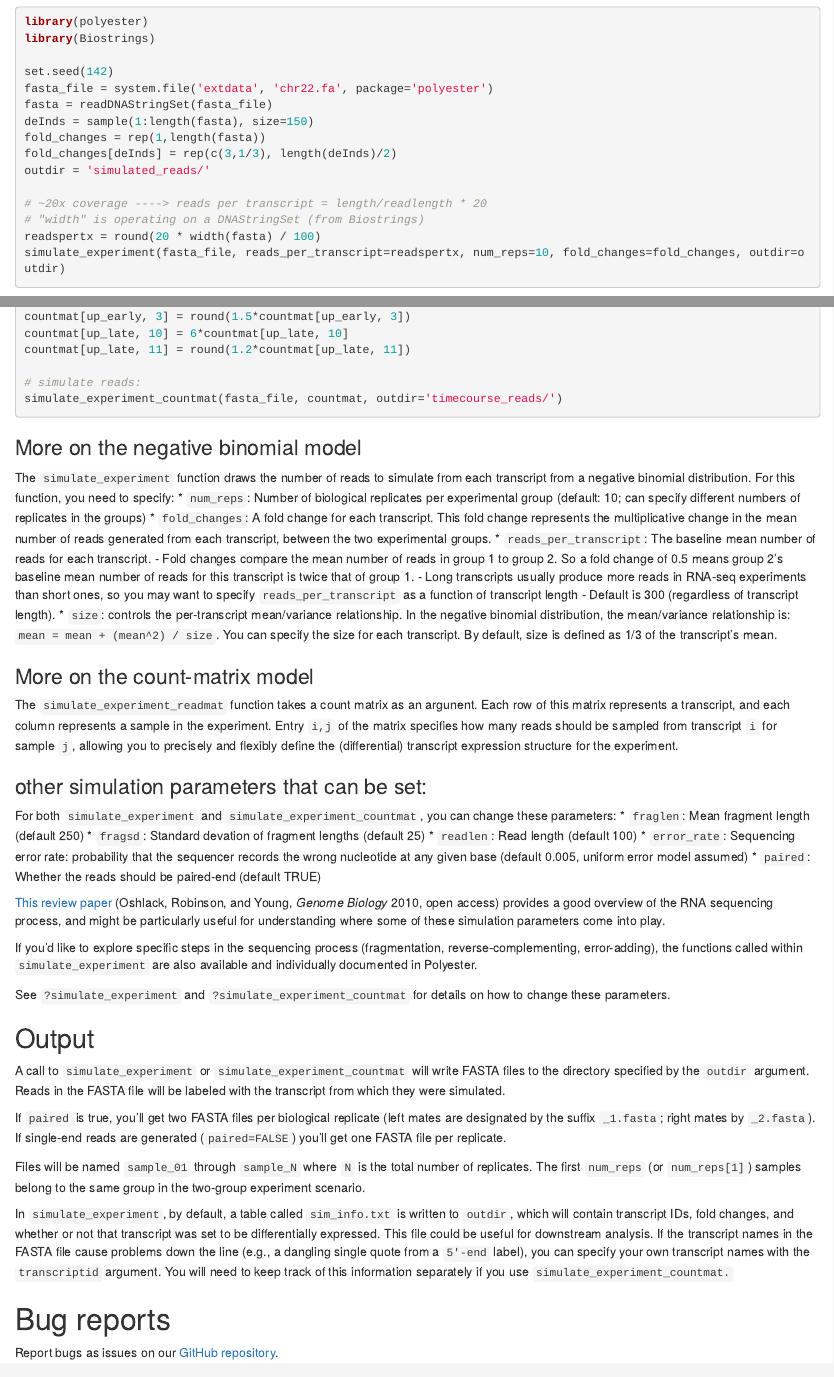
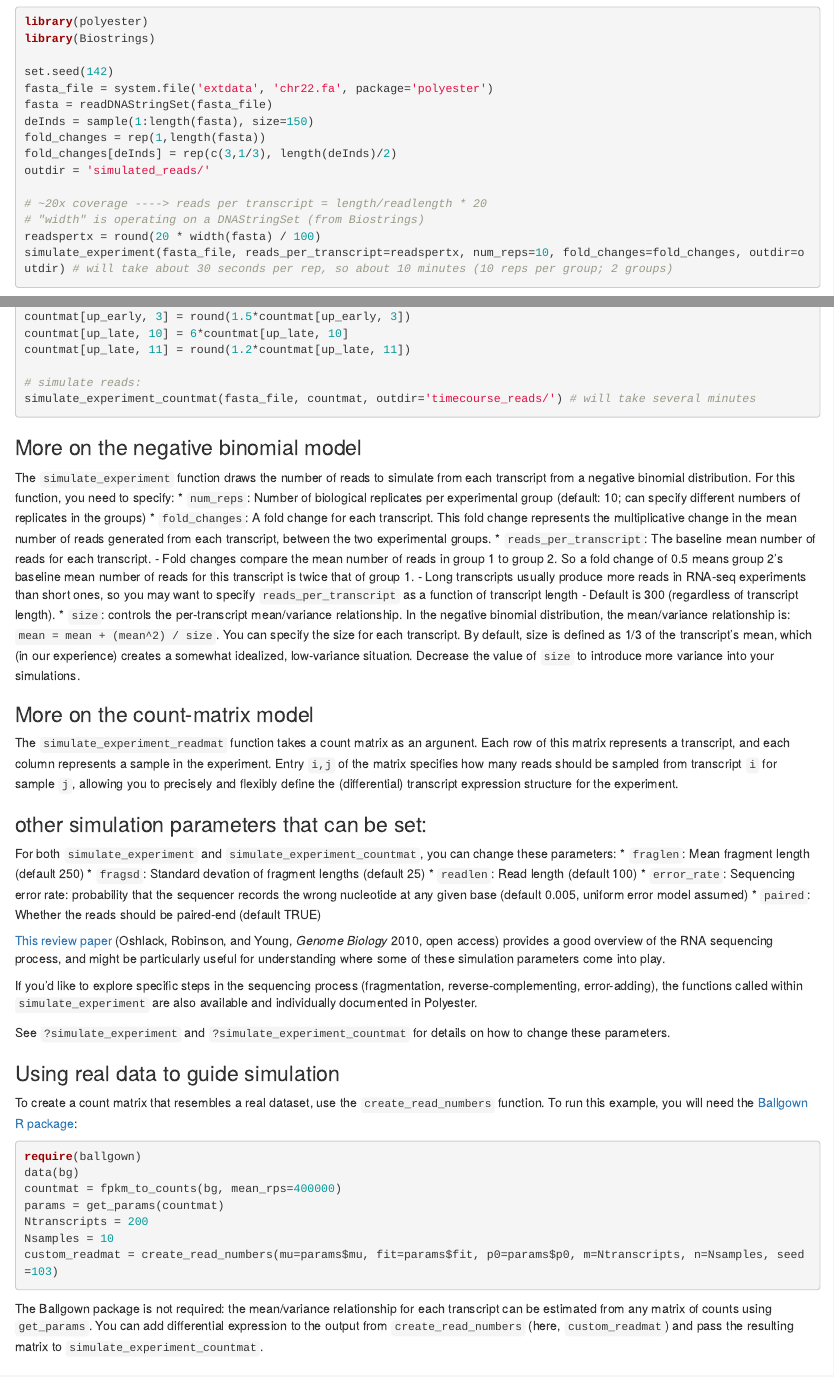
Before and after one commit to alyssafrazee/polyester, an R Markdown document (vignettes/vignette.Rmd): the page in a window 1100 px wide, from 940 px down, and a second part further down, joined at a grey line. Rendered offline with R 4.5, knitr and Pandoc, with nearby package versions.

Commit message:
vignette/README updates

````diff
--- a/vignettes/vignette.Rmd
+++ b/vignettes/vignette.Rmd
@@ -57,7 +57,7 @@ outdir = 'simulated_reads/'
 # ~20x coverage ----> reads per transcript = length/readlength * 20
 # "width" is operating on a DNAStringSet (from Biostrings)
 readspertx = round(20 * width(fasta) / 100)
-simulate_experiment(fasta_file, reads_per_transcript=readspertx, num_reps=10, fold_changes=fold_changes, outdir=outdir)
+simulate_experiment(fasta_file, reads_per_transcript=readspertx, num_reps=10, fold_changes=fold_changes, outdir=outdir) # will take about 30 seconds per rep, so about 10 minutes (10 reps per group; 2 groups)
 ```
 
 The `simulate_experiment` function draws the number of reads to simulate from each transcript from a negative binomial model. See below for details. Depending on your use case, it may be important to account for transcript length when deciding on the baseline mean number of reads to simulate from that transcript (as we did above with `readspertx`).
@@ -86,7 +86,7 @@ countmat[up_late, 10] = 6*countmat[up_late, 10]
 countmat[up_late, 11] = round(1.2*countmat[up_late, 11])
 
 # simulate reads:
-simulate_experiment_countmat(fasta_file, countmat, outdir='timecourse_reads/')
+simulate_experiment_countmat(fasta_file, countmat, outdir='timecourse_reads/') # will take several minutes
 ```
 
 ### More on the negative binomial model
@@ -97,7 +97,7 @@ The `simulate_experiment` function draws the number of reads to simulate from ea
     - Fold changes compare the mean number of reads in group 1 to group 2. So a fold change of 0.5 means group 2's baseline mean number of reads for this transcript is twice that of group 1.
     - Long transcripts usually produce more reads in RNA-seq experiments than short ones, so you may want to specify `reads_per_transcript` as a function of transcript length
     - Default is 300 (regardless of transcript length).
-* `size`: controls the per-transcript mean/variance relationship. In the negative binomial distribution, the mean/variance relationship is: ```mean = mean + (mean^2) / size```. You can specify the size for each transcript. By default, size is defined as 1/3 of the transcript's mean.
+* `size`: controls the per-transcript mean/variance relationship. In the negative binomial distribution, the mean/variance relationship is: ```mean = mean + (mean^2) / size```. You can specify the size for each transcript. By default, size is defined as 1/3 of the transcript's mean, which (in our experience) creates a somewhat idealized, low-variance situation.  Decrease the value of `size` to introduce more variance into your simulations.
 
 ### More on the count-matrix model
 The `simulate_experiment_readmat` function takes a count matrix as an argunent. Each row of this matrix represents a transcript, and each column represents a sample in the experiment. Entry `i,j` of the matrix specifies how many reads should be sampled from transcript `i` for sample `j`, allowing you to precisely and flexibly define the (differential) transcript expression structure for the experiment.
@@ -116,6 +116,22 @@ If you'd like to explore specific steps in the sequencing process (fragmentation
 
 See `?simulate_experiment` and `?simulate_experiment_countmat` for details on how to change these parameters.
 
+### Using real data to guide simulation
+
+To create a count matrix that resembles a real dataset, use the `create_read_numbers` function. To run this example, you will need the [Ballgown R package](https://github.com/alyssafrazee/ballgown):
+
+```{r datasim, eval=FALSE}
+require(ballgown)
+data(bg)
+countmat = fpkm_to_counts(bg, mean_rps=400000)
+params = get_params(countmat)
+Ntranscripts = 200
+Nsamples = 10
+custom_readmat = create_read_numbers(mu=params$mu, fit=params$fit, p0=params$p0, m=Ntranscripts, n=Nsamples, seed=103)
+```
+
+The Ballgown package is not required: the mean/variance relationship for each transcript can be estimated from any matrix of counts using `get_params`. You can add differential expression to the output from `create_read_numbers` (here, `custom_readmat`) and pass the resulting matrix to `simulate_experiment_countmat`.
+
 ## Output
 A call to `simulate_experiment` or `simulate_experiment_countmat` will write FASTA files to the directory specified by the `outdir` argument. Reads in the FASTA file will be labeled with the transcript from which they were simulated.
 
````
Also changed, not shown: README.md.
